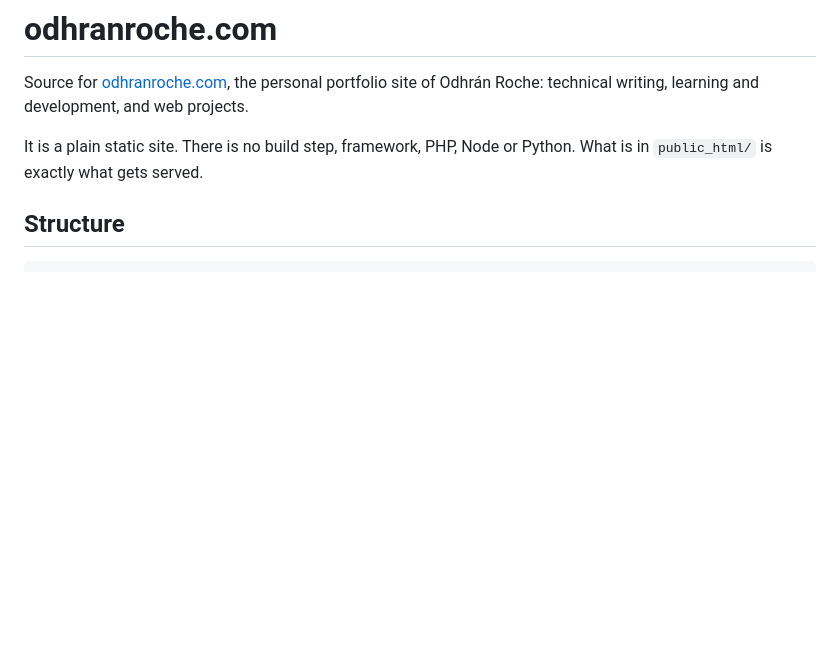
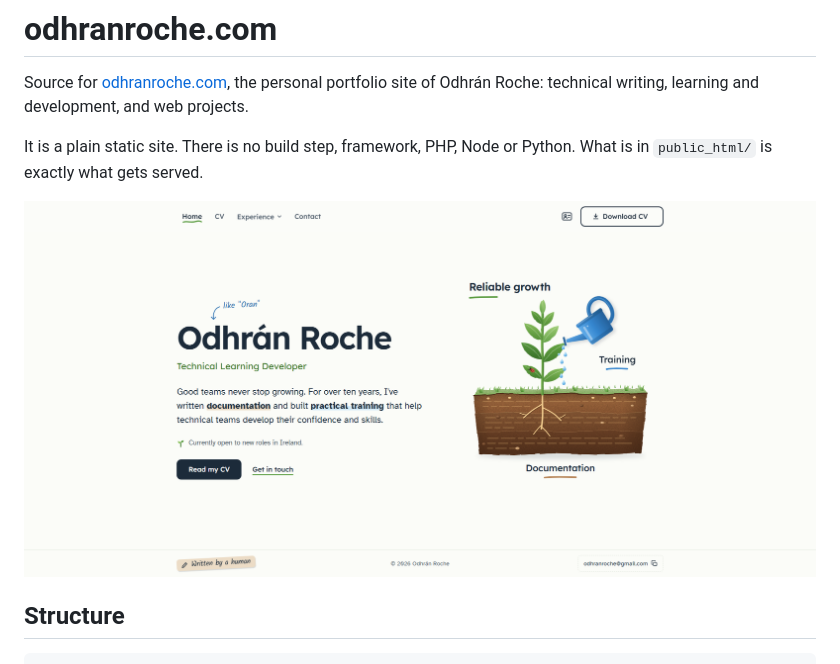
Before and after one commit to odhranroche/odhranroche.com, a Markdown page: README.md, the part around the change. GitHub-like rendering; pictures changed too: homepage_screenshot.png (added); blank space fills up the shorter version.

Commit message:
Add homepage screenshot to README

```diff
--- a/README.md
+++ b/README.md
@@ -3,6 +3,9 @@
 Source for [odhranroche.com](https://odhranroche.com), the personal portfolio site of Odhrán Roche: technical writing, learning and development, and web projects.
 
 It is a plain static site. There is no build step, framework, PHP, Node or Python. What is in `public_html/` is exactly what gets served.
+
+![Screenshot of the odhranroche.com homepage](homepage_screenshot.png)
+
 
 ## Structure
 
```
